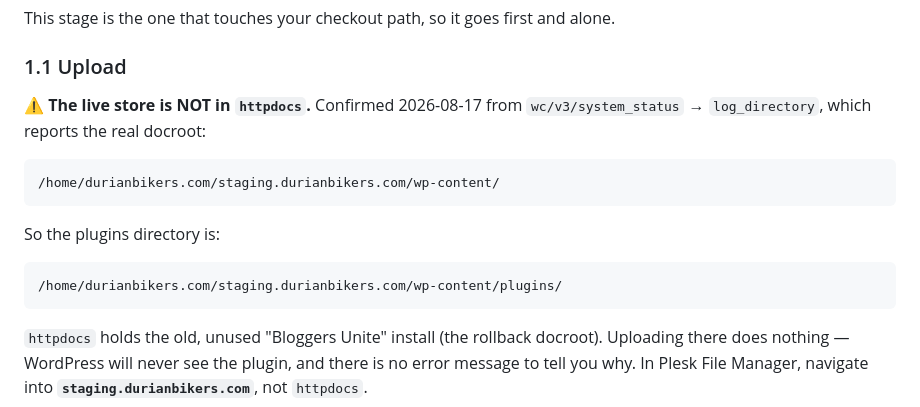
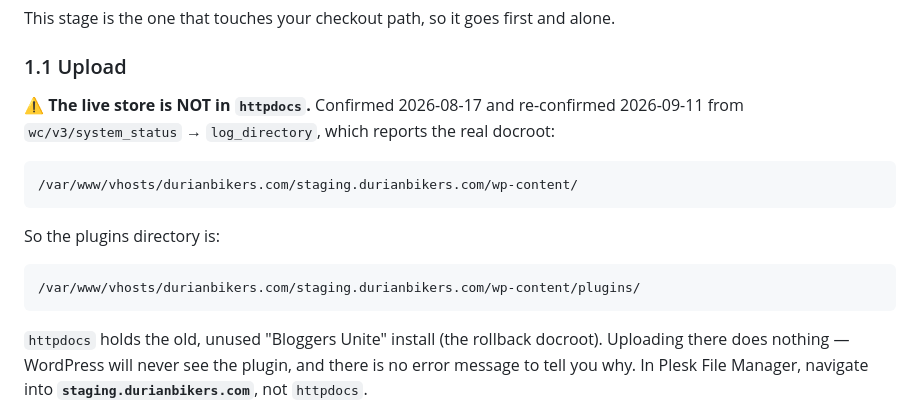
Before and after one commit to farahinani27/durianbikers, a Markdown page: durianbikers-chatbot/DEPLOY.md, the part around the change. Rendered like a GitHub page.

Commit message:
docs: correct live docroot path prefix in chatbot deploy runbook
The runbook quoted /home/durianbikers.com/staging.durianbikers.com/ as the
live docroot. Re-checked wc/v3/system_status -> environment.log_directory
on 2026-09-11: the real prefix is /var/www/vhosts/ (standard Plesk), not
/home/.

The folder to upload into is unchanged (staging.durianbikers.com, never
httpdocs) so no deploy step changes -- this only makes the quoted absolute
paths match what the server actually reports.

Co-Authored-By: Claude Opus 5 <noreply@anthropic.com>

````diff
--- a/durianbikers-chatbot/DEPLOY.md
+++ b/durianbikers-chatbot/DEPLOY.md
@@ -31,17 +31,17 @@ This stage is the one that touches your checkout path, so it goes first and alon
 
 ### 1.1 Upload
 
-**⚠️ The live store is NOT in `httpdocs`.** Confirmed 2026-08-17 from
+**⚠️ The live store is NOT in `httpdocs`.** Confirmed 2026-08-17 and re-confirmed 2026-09-11 from
 `wc/v3/system_status` → `log_directory`, which reports the real docroot:
 
 ```
-/home/durianbikers.com/staging.durianbikers.com/wp-content/
+/var/www/vhosts/durianbikers.com/staging.durianbikers.com/wp-content/
 ```
 
 So the plugins directory is:
 
 ```
-/home/durianbikers.com/staging.durianbikers.com/wp-content/plugins/
+/var/www/vhosts/durianbikers.com/staging.durianbikers.com/wp-content/plugins/
 ```
 
 `httpdocs` holds the old, unused "Bloggers Unite" install (the rollback docroot). Uploading there
````
